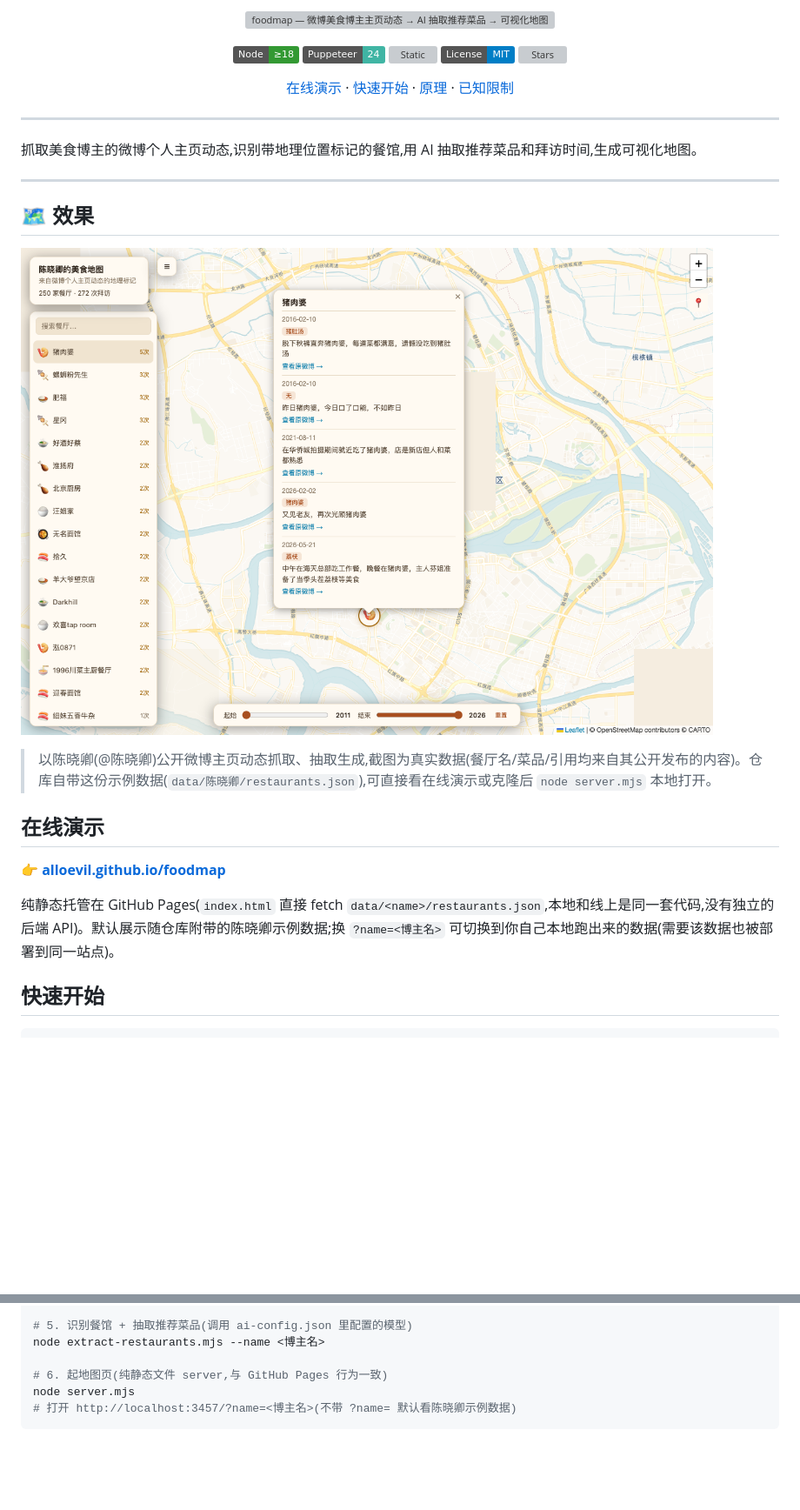
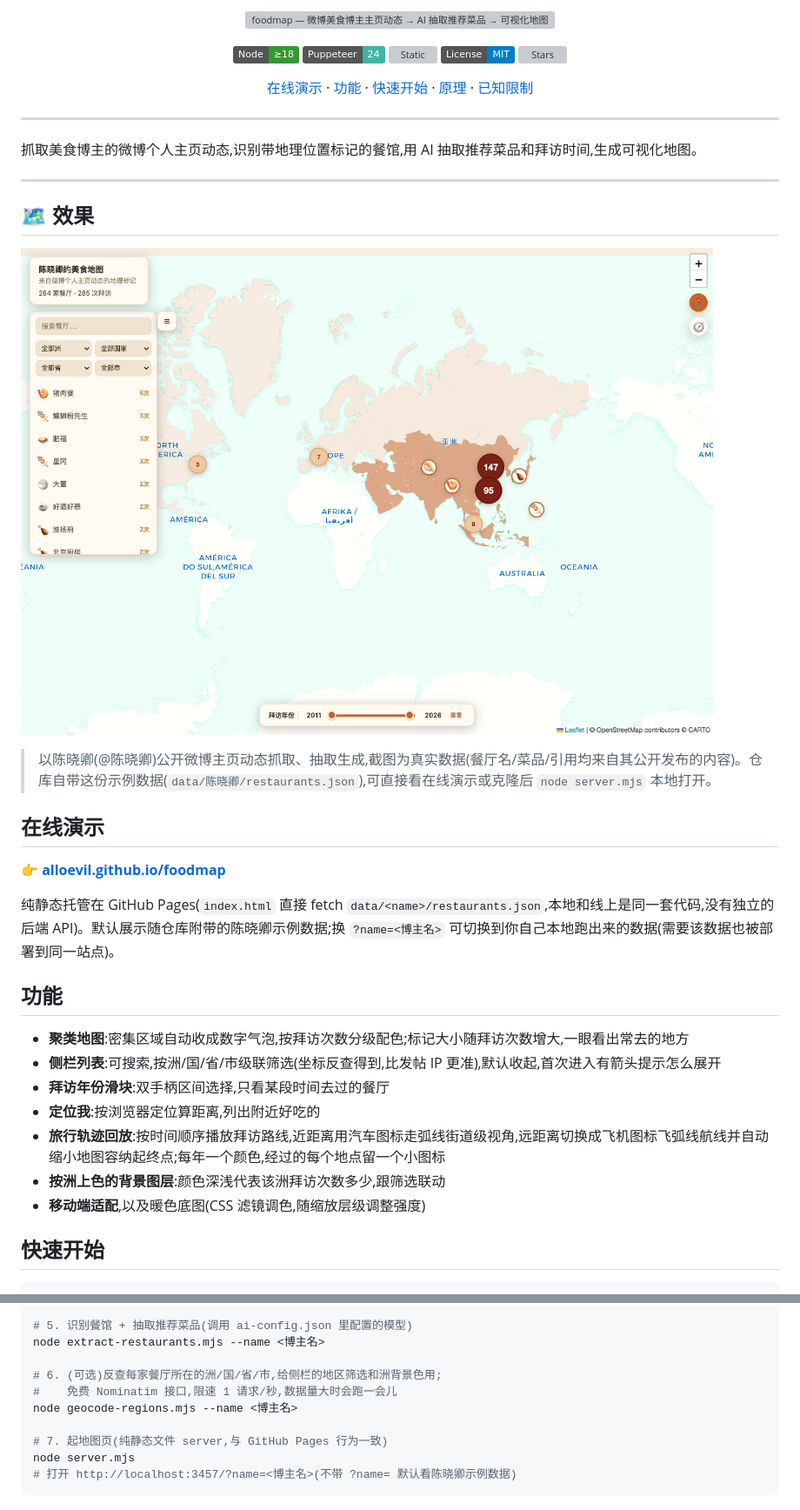
Before and after one commit to alloevil/foodmap, a Markdown page: README.md, 2 parts joined by grey strips. Shown at 87% size. Rendered like a GitHub page; pictures changed too: docs/screenshot.png; badges without logos; blank space fills up the shorter version; grey boxes are pictures that could not be loaded.

Commit message:
Update README to reflect current features and regenerate screenshot
The README still described the very first version of this project
(dark theme, no region filters, no journey playback, no choropleth) --
everything shipped since then (mobile support, geocode-regions.mjs,
continent color-by-visit-count layer, trajectory replay with car/plane
icons and arcs) was undocumented. Added a Features section, documented
geocode-regions.mjs as an optional pipeline step, updated the file table,
and regenerated docs/screenshot.png against the current warm theme + UI.

Co-Authored-By: Claude Opus 4.7 <noreply@anthropic.com>

````diff
--- a/README.md
+++ b/README.md
@@ -12,6 +12,7 @@
 
 <p align="center">
   <a href="#在线演示">在线演示</a> ·
+  <a href="#功能">功能</a> ·
   <a href="#快速开始">快速开始</a> ·
   <a href="#原理">原理</a> ·
   <a href="#已知限制">已知限制</a>
@@ -35,6 +36,16 @@
 
 纯静态托管在 GitHub Pages(`index.html` 直接 fetch `data/<name>/restaurants.json`,本地和线上是同一套代码,没有独立的后端 API)。默认展示随仓库附带的陈晓卿示例数据;换 `?name=<博主名>` 可切换到你自己本地跑出来的数据(需要该数据也被部署到同一站点)。
 
+## 功能
+
+- **聚类地图**:密集区域自动收成数字气泡,按拜访次数分级配色;标记大小随拜访次数增大,一眼看出常去的地方
+- **侧栏列表**:可搜索,按洲/国/省/市级联筛选(坐标反查得到,比发帖 IP 更准),默认收起,首次进入有箭头提示怎么展开
+- **拜访年份滑块**:双手柄区间选择,只看某段时间去过的餐厅
+- **定位我**:按浏览器定位算距离,列出附近好吃的
+- **旅行轨迹回放**:按时间顺序播放拜访路线,近距离用汽车图标走弧线街道级视角,远距离切换成飞机图标飞弧线航线并自动缩小地图容纳起终点;每年一个颜色,经过的每个地点留一个小图标
+- **按洲上色的背景图层**:颜色深浅代表该洲拜访次数多少,跟筛选联动
+- **移动端适配**,以及暖色底图(CSS 滤镜调色,随缩放层级调整强度)
+
 ## 快速开始
 
 ```bash
@@ -57,7 +68,11 @@ node fetch-posts.mjs --uid <uid> --name <博主名> --mode full
 # 5. 识别餐馆 + 抽取推荐菜品(调用 ai-config.json 里配置的模型)
 node extract-restaurants.mjs --name <博主名>
 
-# 6. 起地图页(纯静态文件 server,与 GitHub Pages 行为一致)
+# 6. (可选)反查每家餐厅所在的洲/国/省/市,给侧栏的地区筛选和洲背景色用;
+#    免费 Nominatim 接口,限速 1 请求/秒,数据量大时会跑一会儿
+node geocode-regions.mjs --name <博主名>
+
+# 7. 起地图页(纯静态文件 server,与 GitHub Pages 行为一致)
 node server.mjs
 # 打开 http://localhost:3457/?name=<博主名>(不带 ?name= 默认看陈晓卿示例数据)
 ```
````
Also changed, not shown: other parts of README.md (+5 -1 lines).
